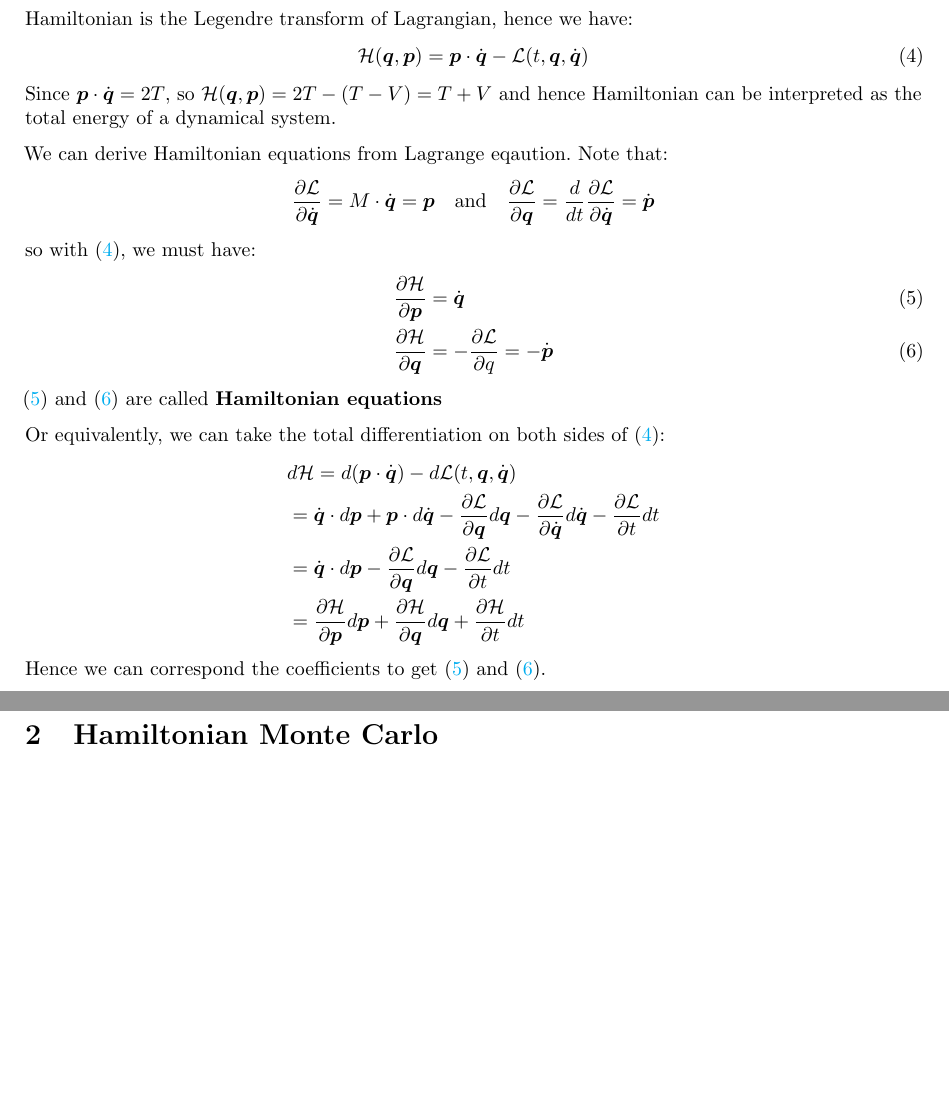
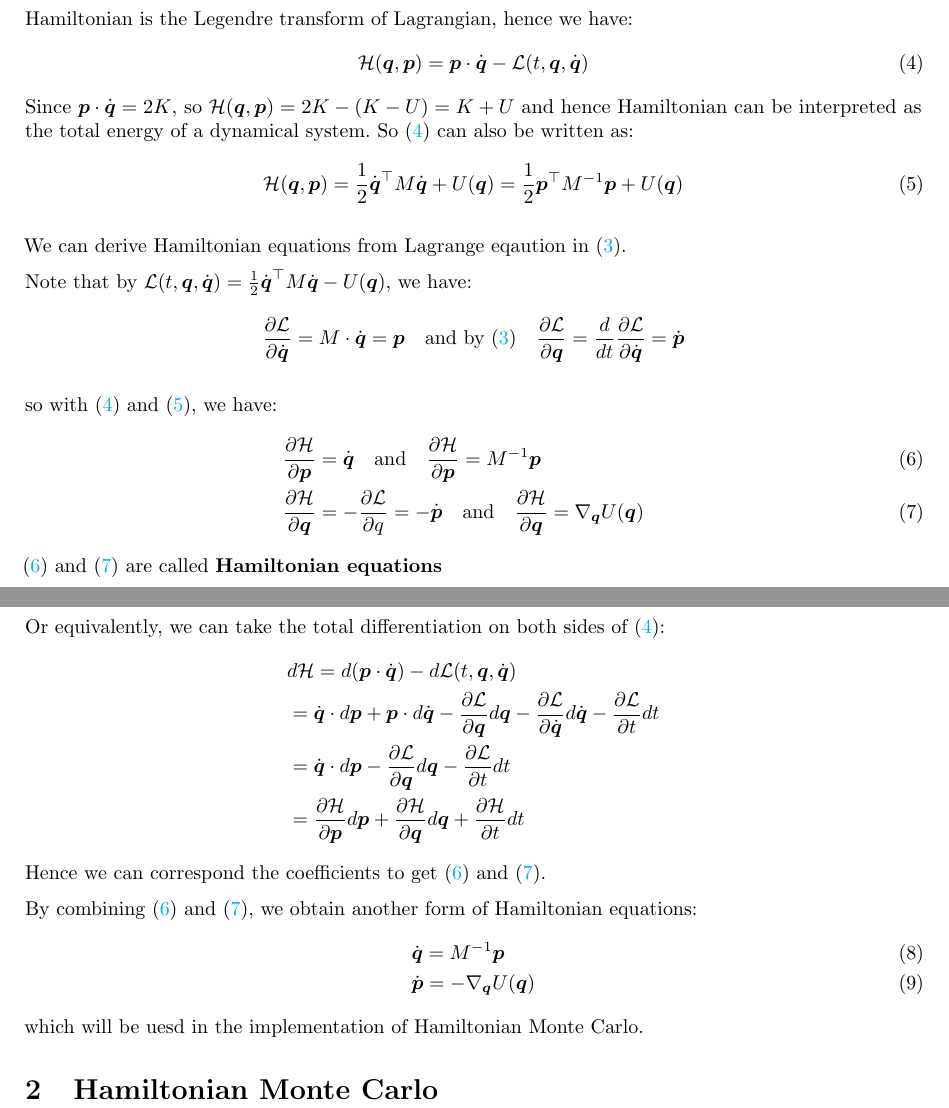
Before and after one commit to junsongt/HMC, a LaTeX document (notes.tex): two parts of pages 2 and 3 of 3, joined at a grey line, cut so that both start at the same text, the shorter picture padded with empty space. Compiled offline with pdfLaTeX.

Commit message:
update notes

```diff
--- a/notes.tex
+++ b/notes.tex
@@ -71,14 +71,21 @@ Hamiltonian is the Legendre transform of Lagrangian, hence we have:
 \begin{equation}
 \Hcal(\vect{q}, \vect{p}) = \vect{p} \cdot \dot{\vect{q}} - \Lcal(t, \vect{q}, \dot{\vect{q}}) \label{eqn:Hamiltonian}
 \end{equation}
-Since $\vect{p}\cdot \dot{\vect{q}} = 2T$, so $\Hcal(\vect{q}, \vect{p}) = 2T - (T - V) = T + V$ and hence Hamiltonian can be interpreted as the total energy of a dynamical system.
+Since $\vect{p}\cdot \dot{\vect{q}} = 2K$, so $\Hcal(\vect{q}, \vect{p}) = 2K - (K - U) = K + U$ and hence Hamiltonian can be interpreted as the total energy of a dynamical system. So (\ref{eqn:Hamiltonian}) can also be written as:
+\begin{equation}
+\Hcal(\vect{q}, \vect{p}) = \frac12 \dot{\vect{q}}^\top M \dot{\vect{q}} + U(\vect{q}) = \frac12 \vect{p}^\top M^{-1} \vect{p} + U(\vect{q}) \label{eqn:Hamiltonian_2}
+\end{equation}
 
 
-We can derive Hamiltonian equations from Lagrange eqaution. Note that:\[\pd{\Lcal}{\dot{\vect{q}}} = M\cdot\dot{\vect{q}} = \vect{p} \quad \text{and} \quad \pd{\Lcal}{\vect{q}} = \frac{d}{dt}\pd{\Lcal}{\dot{\vect{q}}} = \dot{\vect{p}}\]
-so with (\ref{eqn:Hamiltonian}), we must have:
+We can derive Hamiltonian equations from Lagrange eqaution in (\ref{eqn:Lagrangian}).
+
+Note that by $\Lcal(t, \vect{q}, \dot{\vect{q}}) = \frac12 \dot{\vect{q}}^\top M \dot{\vect{q}} - U(\vect{q})$, we have:
+\[\pd{\Lcal}{\dot{\vect{q}}} = M\cdot\dot{\vect{q}} = \vect{p} \quad \text{and by (\ref{eqn:Lagrangian})} \quad \pd{\Lcal}{\vect{q}} = \frac{d}{dt}\pd{\Lcal}{\dot{\vect{q}}} = \dot{\vect{p}}\]
+
+so with (\ref{eqn:Hamiltonian}) and (\ref{eqn:Hamiltonian_2}), we have:
 \begin{align}
-& \pd{\Hcal}{\vect{p}} = \dot{\vect{q}} \label{eqn:Hamiltonian_equation1}\\
-& \pd{\Hcal}{\vect{q}} = -\pd{\Lcal}{q} = - \dot{\vect{p}} \label{eqn:Hamiltonian_equation2}
+& \pd{\Hcal}{\vect{p}} = \dot{\vect{q}} \quad \text{and} \quad \pd{\Hcal}{\vect{p}} = M^{-1} \vect{p} \quad \label{eqn:Hamiltonian_equation1}\\
+& \pd{\Hcal}{\vect{q}} = -\pd{\Lcal}{q} = - \dot{\vect{p}} \quad \text{and} \quad \pd{\Hcal}{\vect{q}} = \nabla_{\vect{q}} U(\vect{q})\quad \label{eqn:Hamiltonian_equation2}
 \end{align}
 (\ref{eqn:Hamiltonian_equation1}) and (\ref{eqn:Hamiltonian_equation2}) are called \textbf{Hamiltonian equations}
 
@@ -91,6 +98,13 @@ Or equivalently, we can take the total differentiation on both sides of (\ref{eq
 \end{align*}
 Hence we can correspond the coefficients to get (\ref{eqn:Hamiltonian_equation1}) and (\ref{eqn:Hamiltonian_equation2}).
 
+By combining (\ref{eqn:Hamiltonian_equation1}) and (\ref{eqn:Hamiltonian_equation2}), we obtain another form of Hamiltonian equations:
+\begin{align}
+& \dot{\vect{q}} = M^{-1} \vect{p} \label{eqn:Hamiltonian_equation3}\\
+& \dot{\vect{p}} = - \nabla_{\vect{q}} U(\vect{q}) \label{eqn:Hamiltonian_equation4}
+\end{align}
+which will be uesd in the implementation of Hamiltonian Monte Carlo.
+
 \section{Hamiltonian Monte Carlo}
 
 \end{document}
```
Also changed, not shown: notes.pdf, notes.tex (2 more changed lines).
